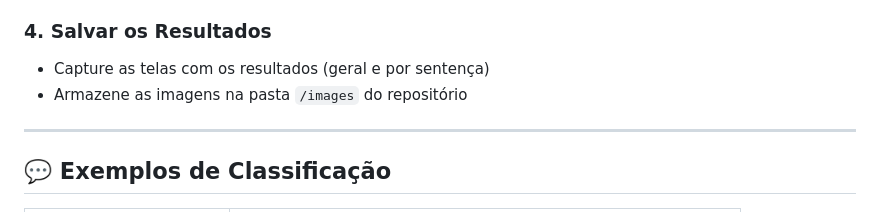
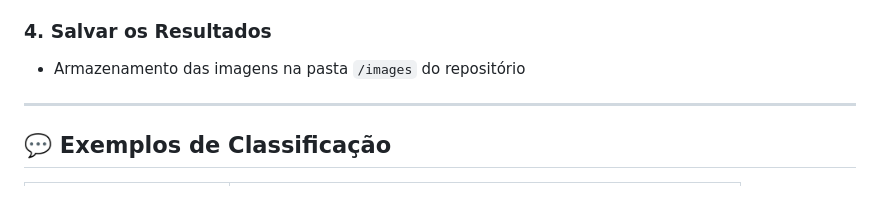
Before and after one commit to franciscohamiltonjr/projeto-de-ia-analise-sentimentos-language-studio, a Markdown page: README.md, the part around the change printed below. GitHub-like rendering.

```diff
--- a/README.md
+++ b/README.md
@@ -76,8 +76,7 @@ Os resultados das análises completas — tanto finais quanto por sentença —
 
 ### 4. Salvar os Resultados
 
-- Capture as telas com os resultados (geral e por sentença)
-- Armazene as imagens na pasta `/images` do repositório
+- Armazenamento das imagens na pasta `/images` do repositório
 
 ---
 
```
Also changed, not shown: other parts of README.md (+2 -2 lines).
